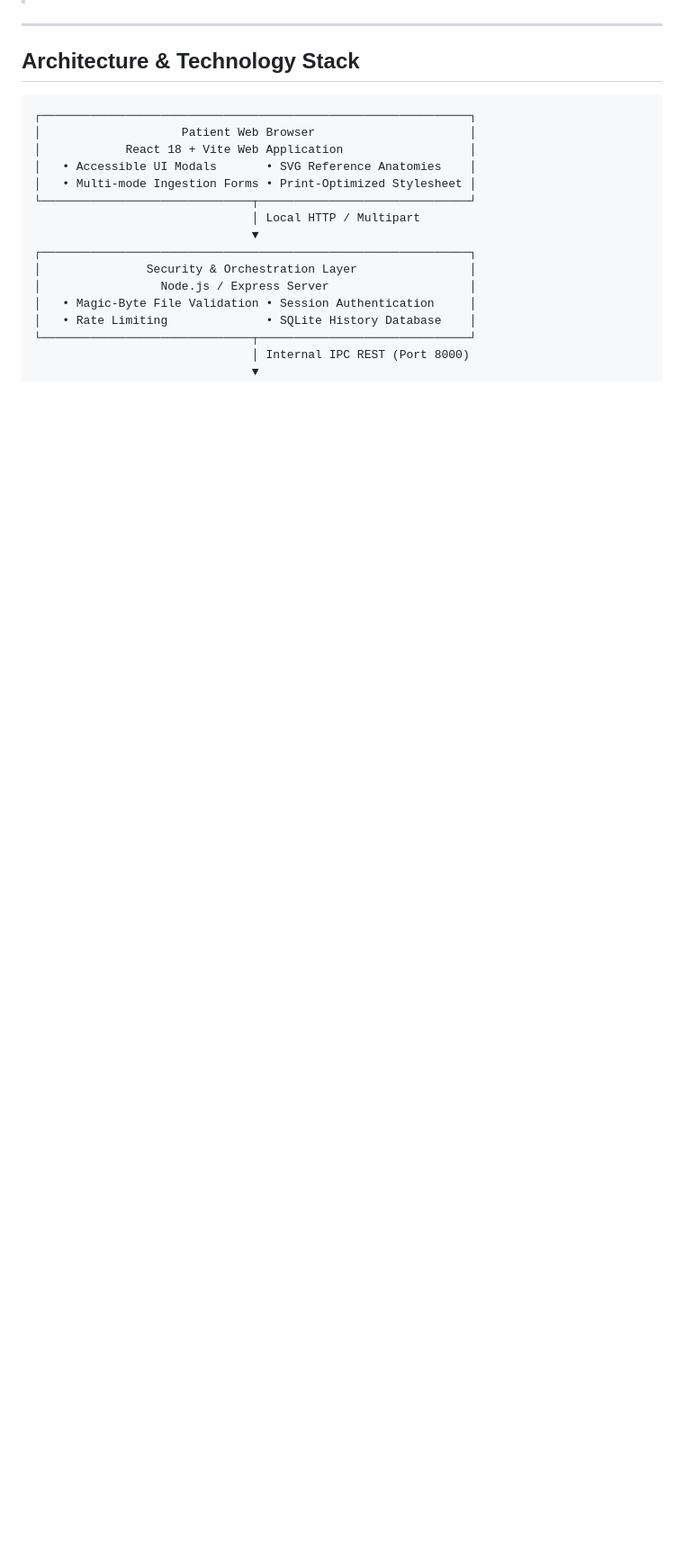
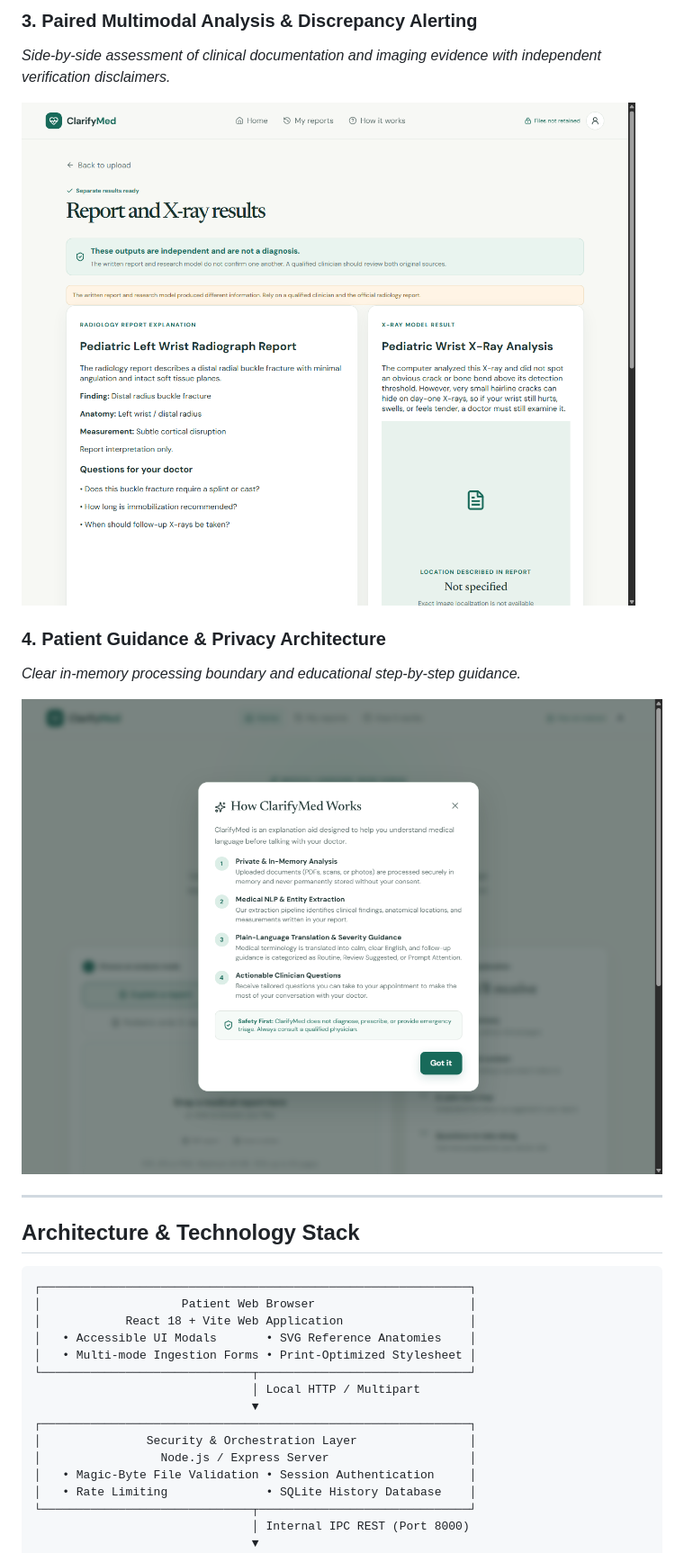
Before and after one commit to kanchanc03-momo/ClarifyMed, a Markdown page: README.md, the part around one of its changes. Shown at 90% size. Drawn GitHub-style; pictures changed too: docs/images/how_it_works.png (added), docs/images/paired_multimodal_analysis.png (added); blank space fills up the shorter version.

```diff
--- a/README.md
+++ b/README.md
@@ -36,3 +51,12 @@ The system features multimodal, independent clinical intelligence pipelines:
+### 3. Paired Multimodal Analysis & Discrepancy Alerting
+*Side-by-side assessment of clinical documentation and imaging evidence with independent verification disclaimers.*
+
+![Paired Multimodal Analysis](docs/images/paired_multimodal_analysis.png)
+
+### 4. Patient Guidance & Privacy Architecture
+*Clear in-memory processing boundary and educational step-by-step guidance.*
+
+![How ClarifyMed Works](docs/images/how_it_works.png)
 
 ---
 
```
Also changed, not shown: other parts of README.md (+15 -0 lines), docs/images/homepage.png (added), docs/images/report_explanation.png (added), 1 other file.
